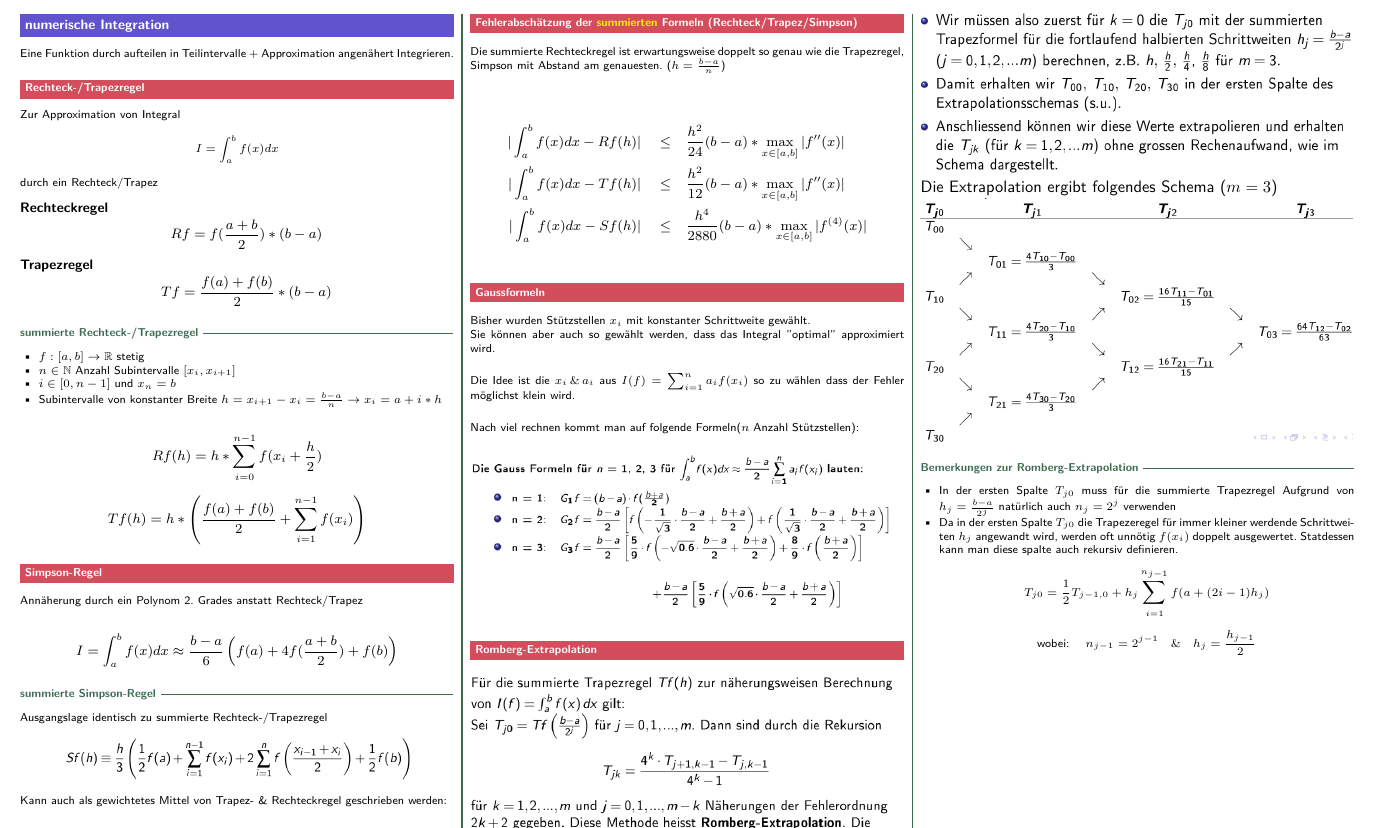
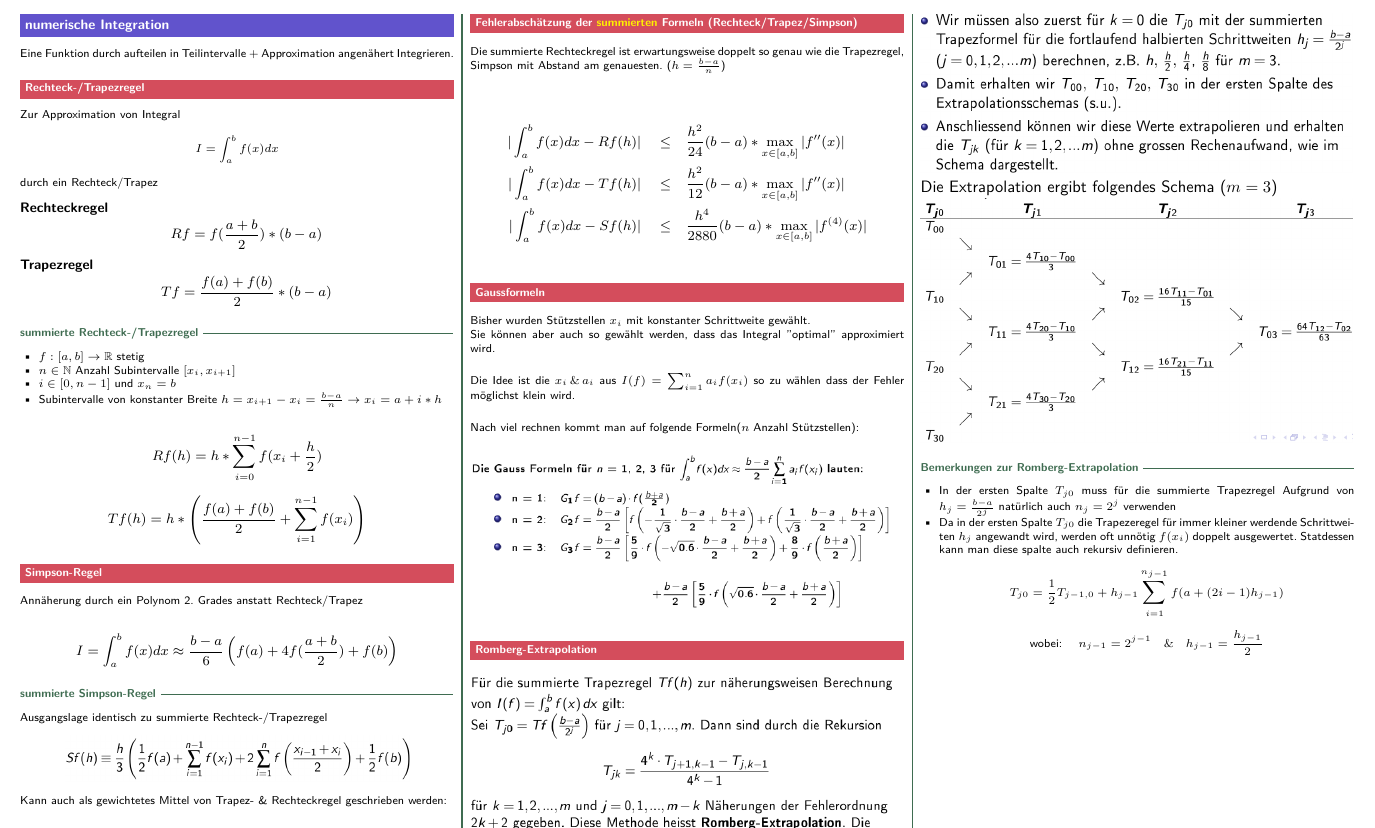
Before and after one commit to merlinio2000/seppi, a LaTeX document (hm2/hm2.tex, which reads hm2/sections/integration.tex): part of page 7 of 9, cut so that both start at the same text. Compiled offline with pdfLaTeX.

Commit message:
HM2: tex fix romberg bemerkungen

```diff
--- a/hm2/sections/integration.tex
+++ b/hm2/sections/integration.tex
@@ -117,6 +117,7 @@ Nach viel rechnen kommt man auf folgende Formeln($n$ Anzahl Stützstellen):
 	\item Da in der ersten Spalte $T_{j0}$ die Trapezeregel für immer kleiner
 	      werdende Schrittweiten $h_j$ angewandt wird, werden oft unnötig $f(x_i)$
 	      doppelt ausgewertet. Statdessen kann man diese spalte auch rekursiv definieren.
-          $$T_{j0} = \frac{1}{2} T_{j-1,0} + h_j \sum_{i=1}^{n_{j-1}} f(a + (2i-1)h_j)$$
-          $$\text{wobei: } \quad n_{j-1} = 2^{j-1} \quad \& \quad h_j = \frac{h_{j-1}}{2}$$
+          $$T_{j0} = \frac{1}{2} T_{j-1,0} + h_{j-1}
+            \sum_{i=1}^{n_{j-1}} f(a + (2i-1)h_{j-1})$$
+          $$\text{wobei: } \quad n_{j-1} = 2^{j-1} \quad \& \quad h_{j-1} = \frac{h_{j-1}}{2}$$
 \end{itemize}
```
Also changed, not shown: hm2/hm2.pdf.
